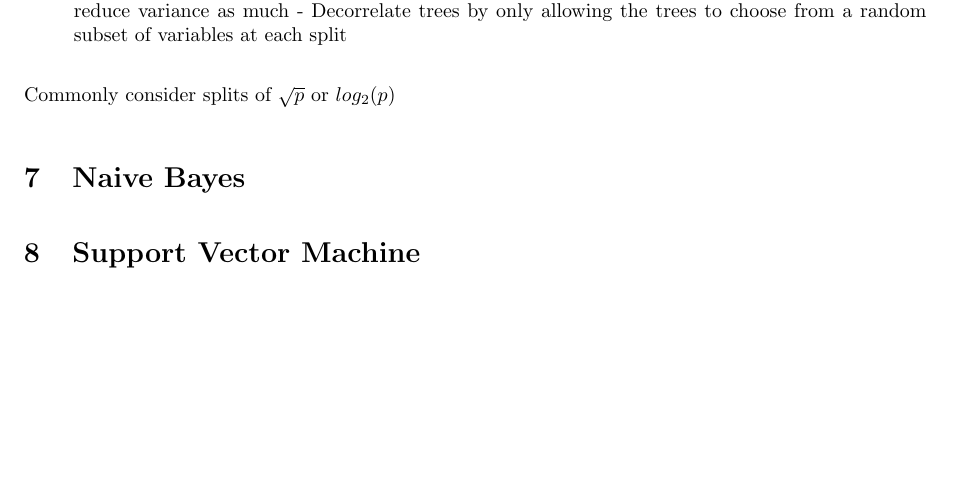
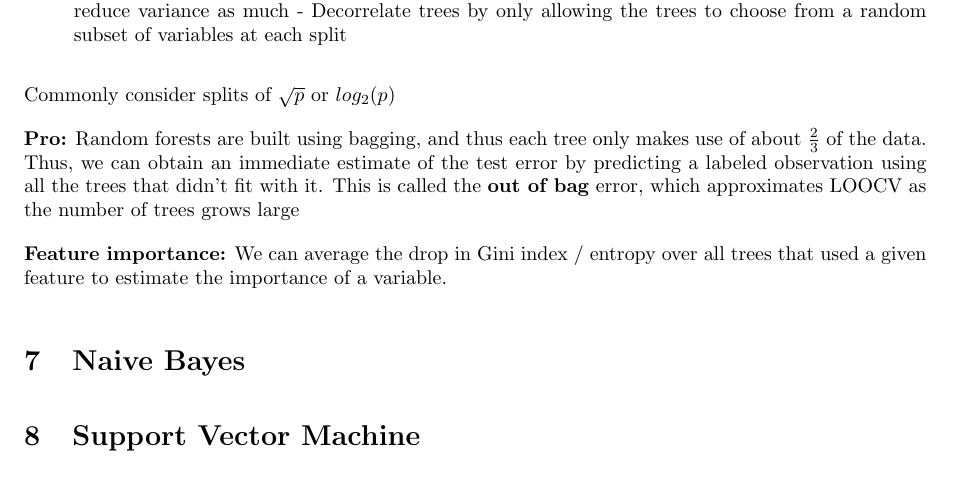
Before and after one commit to cjuracek/refresher, a LaTeX document (models.tex): part of page 5 of 5, cut so that both start at the same text, the shorter picture padded with empty space. Compiled offline with pdfLaTeX.

Commit message:
Added more on random forest

```diff
--- a/models.tex
+++ b/models.tex
@@ -180,7 +182,11 @@ Recursive binary splitting also used to grow classification trees
 		- Decorrelate trees by only allowing the trees to choose from a random subset of variables at each split
 \end{itemize}
 
-Commonly consider splits of $\sqrt{p}$ or $log_2(p)	$
+Commonly consider splits of $\sqrt{p}$ or $log_2(p)$
+
+\textbf{Pro:} Random forests are built using bagging, and thus each tree only makes use of about $\frac23$ of the data. Thus, we can obtain an immediate estimate of the test error by predicting a labeled observation using all the trees that didn't fit with it. This is called the \textbf{out of bag} error, which approximates LOOCV as the number of trees grows large
+
+\textbf{Feature importance:} We can average the drop in Gini index / entropy over all trees that used a given feature to estimate the importance of a variable.
 
 \section{Naive Bayes}
 
```
Also changed, not shown: models.pdf, models.tex (2 more changed lines).
